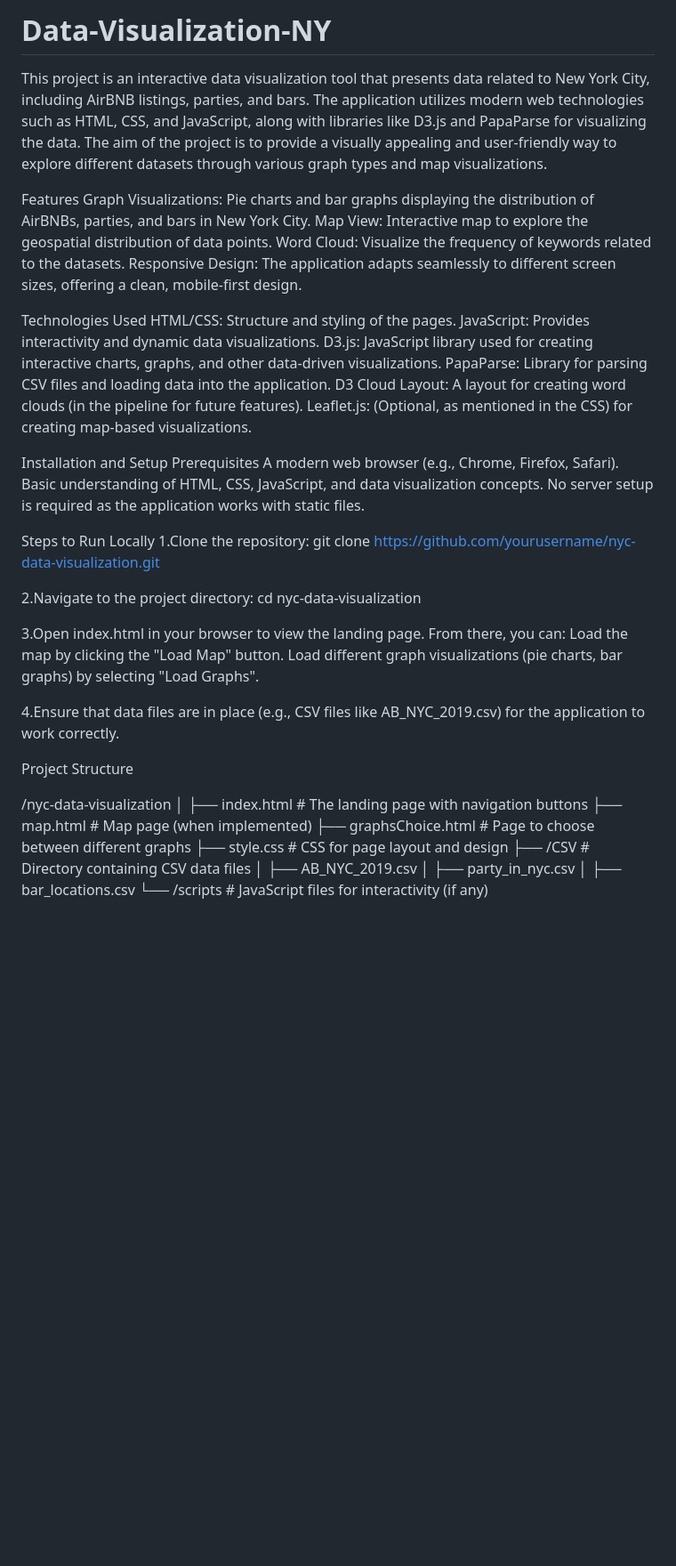
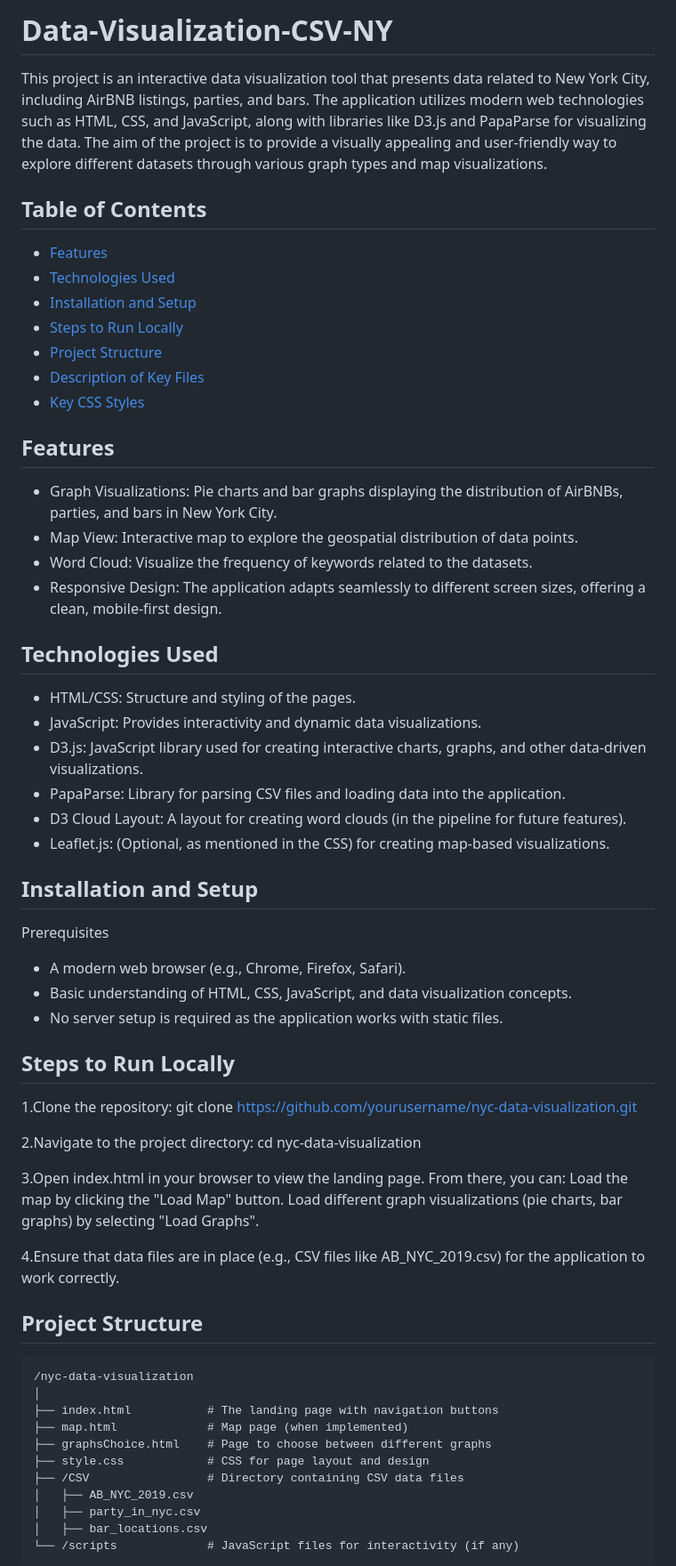
Before and after one commit to ABuljko/Data-Visualization-CSV-NY, a Markdown page: README.md, the part around one of its changes. Shown at 89% size. Rendered like a GitHub page; blank space fills up the shorter version.

Commit message:
Update README.md
Updated the README.md to make it more clean, elegant and organised

```diff
--- a/README.md
+++ b/README.md
@@ -1,27 +1,36 @@
-# Data-Visualization-NY
+# Data-Visualization-CSV-NY
 This project is an interactive data visualization tool that presents data related to New York City, including AirBNB listings, parties, and bars. The application utilizes modern web technologies such as HTML, CSS, and JavaScript, along with libraries like D3.js and PapaParse for visualizing the data. The aim of the project is to provide a visually appealing and user-friendly way to explore different datasets through various graph types and map visualizations.
 
-Features
-  Graph Visualizations: Pie charts and bar graphs displaying the distribution of AirBNBs, parties, and bars in New York City.
-  Map View: Interactive map to explore the geospatial distribution of data points.
-  Word Cloud: Visualize the frequency of keywords related to the datasets.
-  Responsive Design: The application adapts seamlessly to different screen sizes, offering a clean, mobile-first design.
+## Table of Contents
+- [Features](#features)
+- [Technologies Used](#technologies-used)
+- [Installation and Setup](#installation-and-setup)
+- [Steps to Run Locally](#steps-to-run-locally)
+- [Project Structure](#project-structure)
+- [Description of Key Files](#description-of-key-files)
+- [Key CSS Styles](#key-css-styles)
 
-Technologies Used
-  HTML/CSS: Structure and styling of the pages.
-  JavaScript: Provides interactivity and dynamic data visualizations.
-    D3.js: JavaScript library used for creating interactive charts, graphs, and other data-driven visualizations.
-    PapaParse: Library for parsing CSV files and loading data into the application.
-    D3 Cloud Layout: A layout for creating word clouds (in the pipeline for future features).
-    Leaflet.js: (Optional, as mentioned in the CSS) for creating map-based visualizations.
+## Features
+  - Graph Visualizations: Pie charts and bar graphs displaying the distribution of AirBNBs, parties, and bars in New York City.
+  - Map View: Interactive map to explore the geospatial distribution of data points.
+  - Word Cloud: Visualize the frequency of keywords related to the datasets.
+  - Responsive Design: The application adapts seamlessly to different screen sizes, offering a clean, mobile-first design.
 
-Installation and Setup
+## Technologies Used
+  - HTML/CSS: Structure and styling of the pages.
+  - JavaScript: Provides interactivity and dynamic data visualizations.
+  - D3.js: JavaScript library used for creating interactive charts, graphs, and other data-driven visualizations.
+  - PapaParse: Library for parsing CSV files and loading data into the application.
+  - D3 Cloud Layout: A layout for creating word clouds (in the pipeline for future features).
+  - Leaflet.js: (Optional, as mentioned in the CSS) for creating map-based visualizations.
+
+## Installation and Setup
   Prerequisites
-    A modern web browser (e.g., Chrome, Firefox, Safari).
-    Basic understanding of HTML, CSS, JavaScript, and data visualization concepts.
-    No server setup is required as the application works with static files.
+  - A modern web browser (e.g., Chrome, Firefox, Safari).
+  - Basic understanding of HTML, CSS, JavaScript, and data visualization concepts.
+  - No server setup is required as the application works with static files.
 
-Steps to Run Locally
+## Steps to Run Locally
 1.Clone the repository:
 git clone https://github.com/yourusername/nyc-data-visualization.git
 
@@ -34,17 +43,17 @@ Load different graph visualizations (pie charts, bar graphs) by selecting "Load
 
 4.Ensure that data files are in place (e.g., CSV files like AB_NYC_2019.csv) for the application to work correctly.
 
-Project Structure
+## Project Structure
 
-/nyc-data-visualization
-│
-├── index.html           # The landing page with navigation buttons
-├── map.html             # Map page (when implemented)
-├── graphsChoice.html    # Page to choose between different graphs
-├── style.css            # CSS for page layout and design
-├── /CSV                 # Directory containing CSV data files
-│   ├── AB_NYC_2019.csv
-│   ├── party_in_nyc.csv
-│   ├── bar_locations.csv
-└── /scripts             # JavaScript files for interactivity (if any)
+    /nyc-data-visualization
+    │
+    ├── index.html           # The landing page with navigation buttons
+    ├── map.html             # Map page (when implemented)
+    ├── graphsChoice.html    # Page to choose between different graphs
+    ├── style.css            # CSS for page layout and design
+    ├── /CSV                 # Directory containing CSV data files
+    │   ├── AB_NYC_2019.csv
+    │   ├── party_in_nyc.csv
+    │   ├── bar_locations.csv
+    └── /scripts             # JavaScript files for interactivity (if any)
 
```
Also changed, not shown: other parts of README.md (+17 -17 lines).
